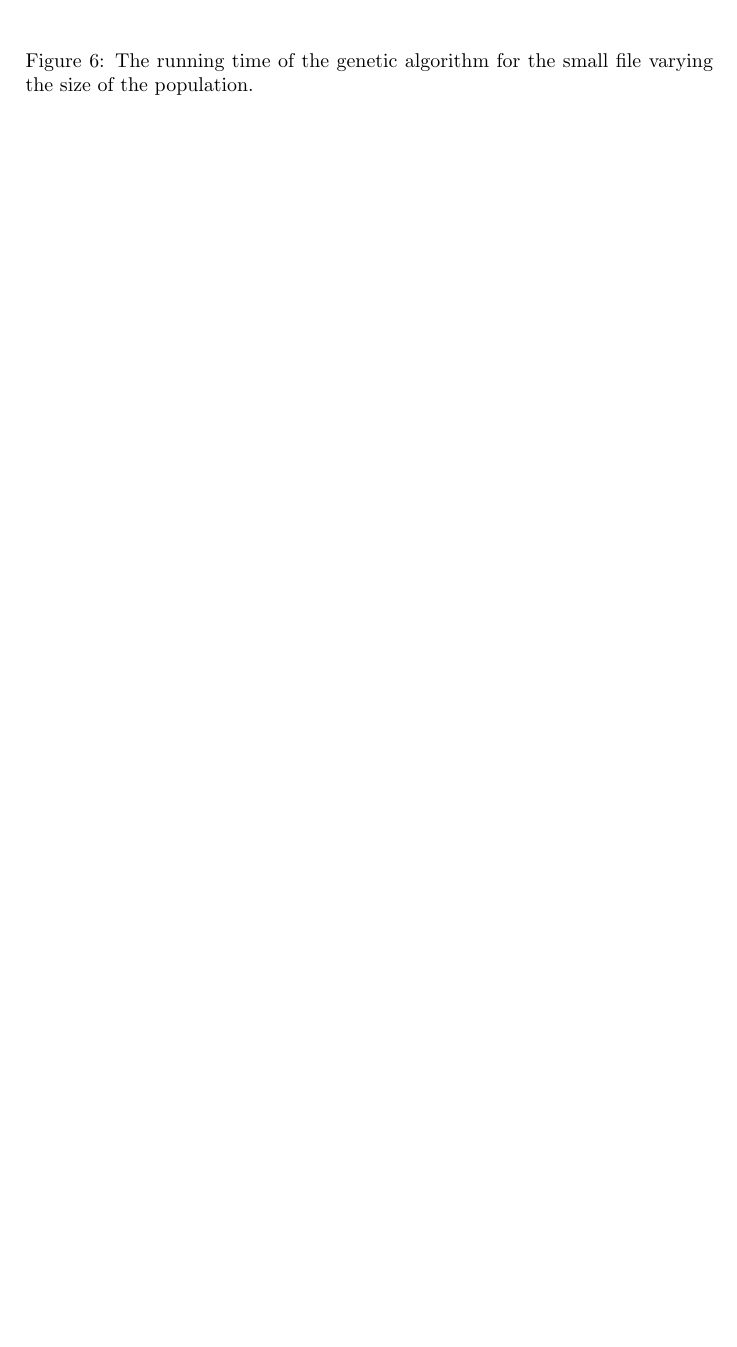
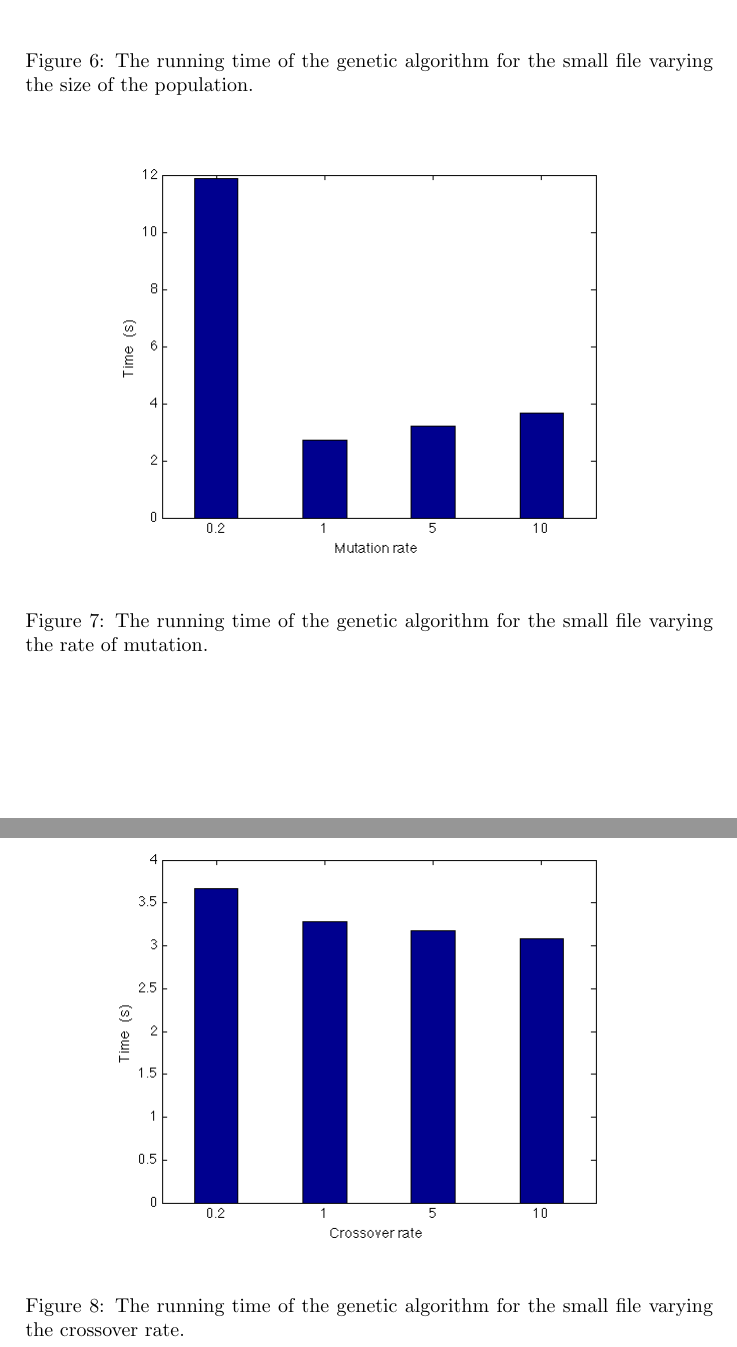
Before and after one commit to hugoflug/schedule, a LaTeX paper (latex/report.tex): part of page 15 of 18 before the commit and two parts of pages 15 and 16 of 19 after it, the two joined at a grey line, cut so that both start at the same text, the shorter picture padded with empty space. Compiled offline with pdfLaTeX.

Commit message:
Added some more figures to latex document

```diff
--- a/latex/report.tex
+++ b/latex/report.tex
@@ -275,6 +275,22 @@ These graphs portray how the running time was influenced by varying the various
   \label{genetic_pop}
 \end{figure}
 
+\begin{figure}[H]
+  \begin{center}
+    \includegraphics[scale=0.5]{../results/figures/genetic_mutation.png}
+  \end{center}
+  \caption{The running time of the genetic algorithm for the small file varying the rate of mutation.}
+  \label{genetic_pop}
+\end{figure}
+
+\begin{figure}[H]
+  \begin{center}
+    \includegraphics[scale=0.5]{../results/figures/genetic_crossover.png}
+  \end{center}
+  \caption{The running time of the genetic algorithm for the small file varying the crossover rate.}
+  \label{genetic_pop}
+\end{figure}
+
 \pagebreak
 \section{Discussion}
 In the small input size, the algorithms are close in running time, with Tabu Search having a slight edge. However, as the input size is increased to large, the Genetic Algorithms are much slower. Looking at the evaluation score development makes it clearer what is happening. The Genetic Algorithms have a worse solution at all times during the run, but when there are only very few broken constraints left, the algorithm is having a lot of trouble satisfying these constraints. This means that it will usually take a long time to find a perfect solution, and sometimes it can get stuck on solving the final few constraints for a very long time.
```
